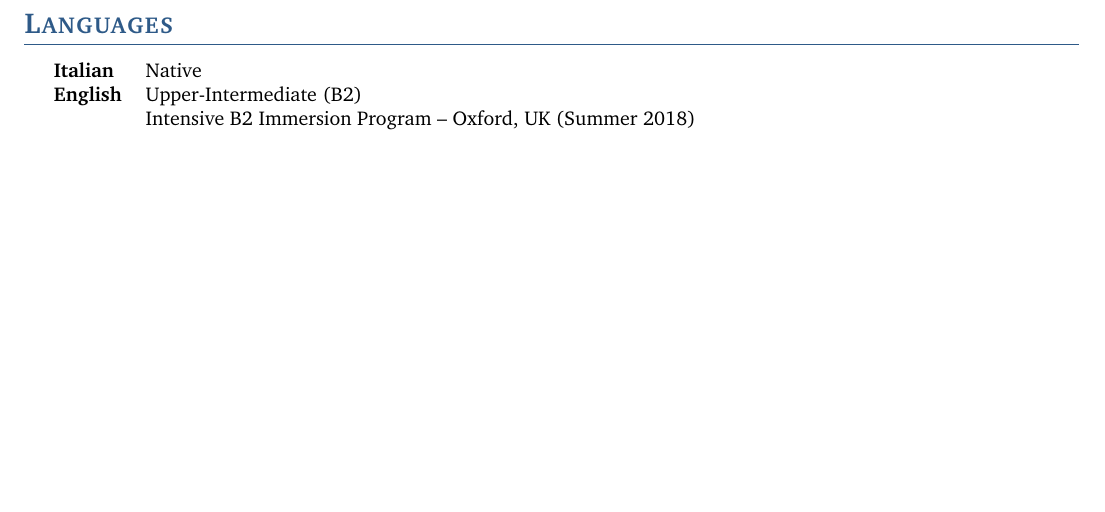
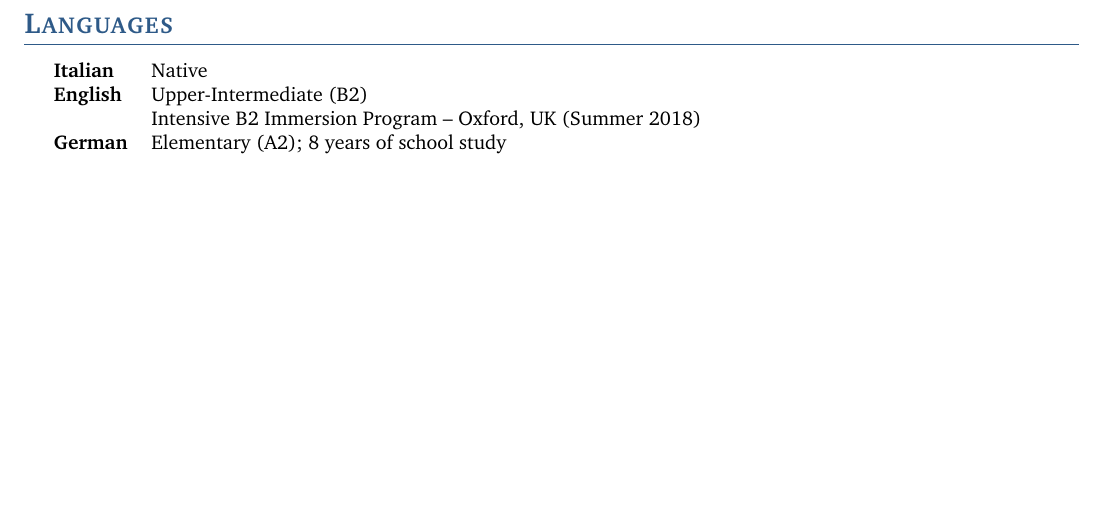
Before and after one commit to 4137314/4137314.github.io, a LaTeX CV (asset/cv/main.tex, which reads asset/cv/src/languages.tex): part of page 2 of 2, cut so that both start at the same text. Compiled offline with pdfLaTeX.

Commit message:
Add German proficiency to CV

```diff
--- a/asset/cv/src/languages.tex
+++ b/asset/cv/src/languages.tex
@@ -4,4 +4,5 @@
 Italian & Native \\
 English & Upper-Intermediate (B2) \\
 & Intensive B2 Immersion Program -- Oxford, UK (Summer 2018) \\
+German & Elementary (A2); 8 years of school study \\
 \end{tabular}
```
